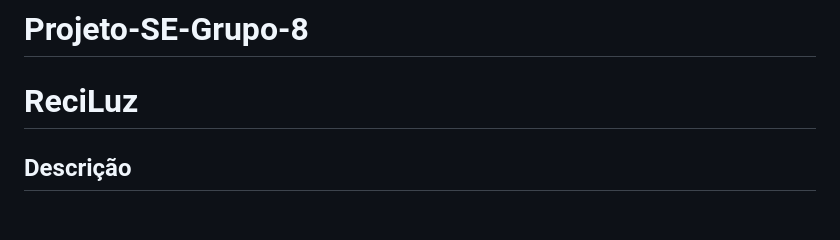
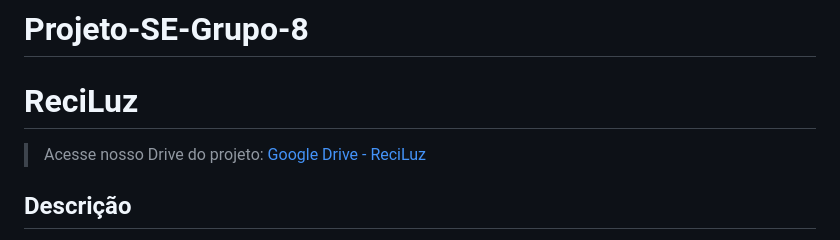
Before and after one commit to paulo-rago/Projeto-SE-Grupo-8, a Markdown page: README.md, the part around the change. Drawn GitHub-style; blank space fills up the shorter version.

Commit message:
Add Google Drive link for project access
Added a link to the project Google Drive in the README.

```diff
--- a/README.md
+++ b/README.md
@@ -1,6 +1,8 @@
 # Projeto-SE-Grupo-8
 
  # ReciLuz
+
+ > Acesse nosso Drive do projeto: [Google Drive - ReciLuz](https://drive.google.com/drive/folders/1JRUVSHJhsAoAntvT7IyG7CY1mx4hIjT3?usp=sharing)
 
 ## Descrição
 
```
